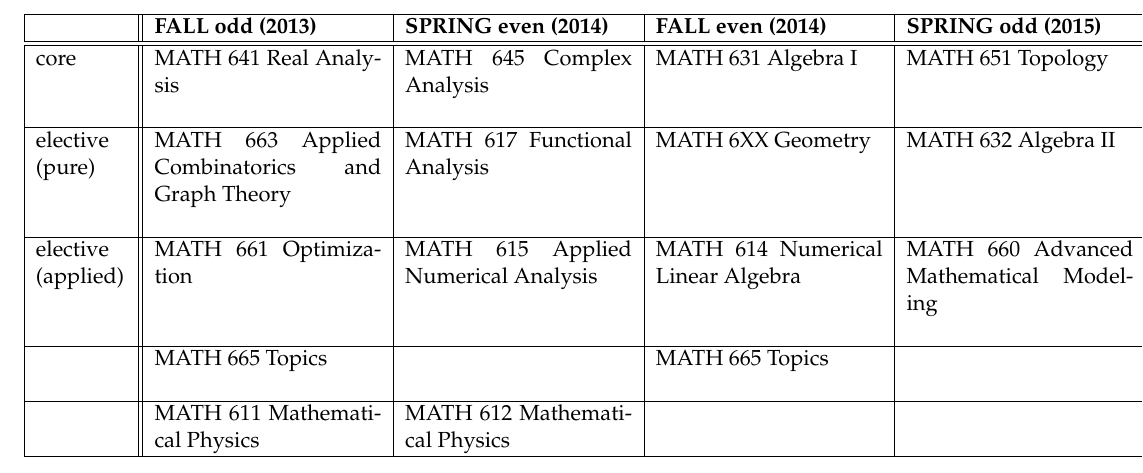
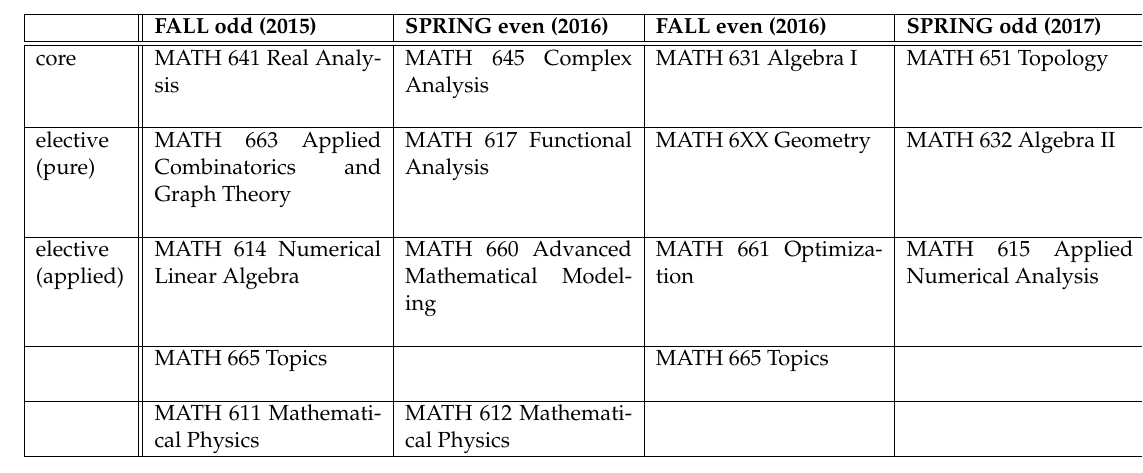
Before and after one commit to uaf-math-stats/dms-public-docs, a LaTeX document (grad-course-matrix.tex): part of the page, cut so that both start at the same text. Compiled offline with pdfLaTeX.

Commit message:
Added 2 to all years so it addresses indefinite future.  Reverted changes to we are out of sync with current year.  As result of email correspondence with Leah and Elizabeth.

```diff
--- a/grad-course-matrix.tex
+++ b/grad-course-matrix.tex
@@ -23,7 +23,7 @@
 \begin{tabular}{| p{1.6cm} || p{4.0cm} | p{4.0cm} | p{4.0cm} | p{4.0cm} |}
 
 \hline
-& \textbf{FALL odd (2013)} & \textbf{SPRING even (2014)} & \textbf{FALL even (2014)} & \textbf{SPRING odd (2015)} \\
+& \textbf{FALL odd (2015)} & \textbf{SPRING even (2016)} & \textbf{FALL even (2016)} & \textbf{SPRING odd (2017)} \\
 \hline\hline
 core & MATH 641 Real Analysis & MATH 645 Complex Analysis & MATH 631 Algebra I & MATH 651 Topology \\
 &  &&&\\
@@ -33,7 +33,7 @@ elective
 &  &&  & \\
 \hline
 elective
-~(applied) & MATH 661 Optimization & MATH 615 Applied Numerical Analysis & MATH 614 Numerical Linear Algebra & MATH 660 Advanced Mathematical Modeling \\
+~(applied) & MATH 614 Numerical Linear Algebra & MATH 660 Advanced Mathematical Modeling & MATH 661 Optimization & MATH 615 Applied Numerical Analysis \\
 &  &&  & \\
 \hline
 & MATH 665 Topics && MATH 665 Topics&\\
```
Also changed, not shown: grad-course-matrix-crop.pdf, grad-course-matrix-crop.png (added).
